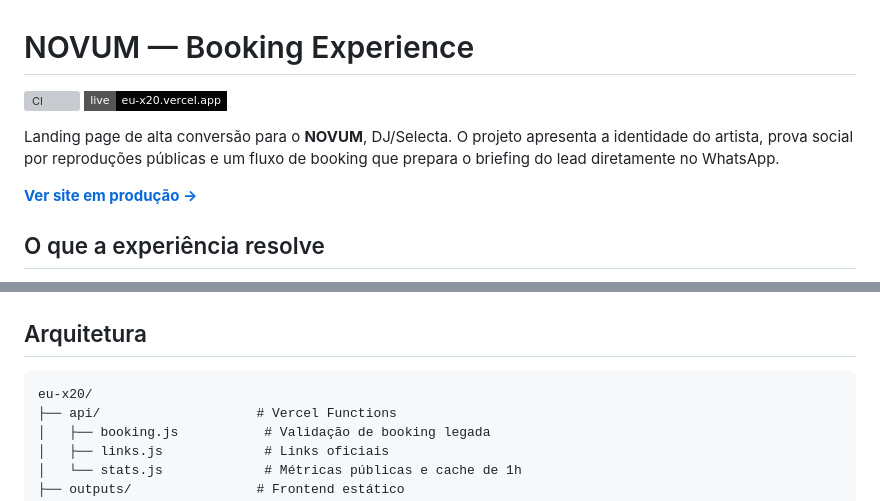
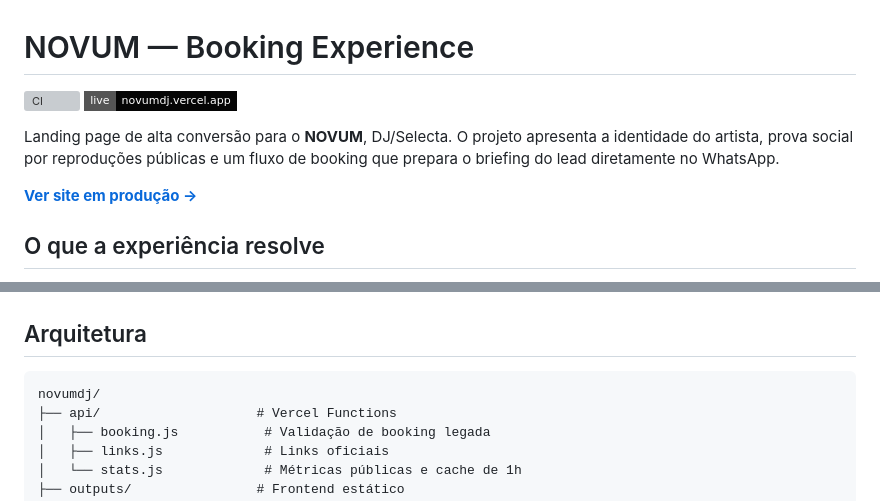
Before and after one commit to raphaelguterres/novumdj, a Markdown page: README.md, 2 parts joined by grey strips. Drawn GitHub-style; badges without logos; grey boxes are pictures that could not be loaded.

Commit message:
chore: renomeia projeto para novumdj

````diff
--- a/README.md
+++ b/README.md
@@ -1,7 +1,7 @@
 # NOVUM — Booking Experience
 
-[![CI](https://github.com/raphaelguterres/eu-x20/actions/workflows/ci.yml/badge.svg)](https://github.com/raphaelguterres/eu-x20/actions/workflows/ci.yml)
-[![Live site](https://img.shields.io/badge/live-eu--x20.vercel.app-050505?style=flat-square)](https://eu-x20.vercel.app)
+[![CI](https://github.com/raphaelguterres/novumdj/actions/workflows/ci.yml/badge.svg)](https://github.com/raphaelguterres/novumdj/actions/workflows/ci.yml)
+[![Live site](https://img.shields.io/badge/live-novumdj.vercel.app-050505?style=flat-square)](https://novumdj.vercel.app)
 
 Landing page de alta conversão para o **NOVUM**, DJ/Selecta. O projeto apresenta a identidade do artista, prova social por reproduções públicas e um fluxo de booking que prepara o briefing do lead diretamente no WhatsApp.
 
@@ -29,7 +29,7 @@ Landing page de alta conversão para o **NOVUM**, DJ/Selecta. O projeto apresent
 ## Arquitetura
 
 ```text
-eu-x20/
+novumdj/
 ├── api/                    # Vercel Functions
 │   ├── booking.js           # Validação de booking legada
 │   ├── links.js             # Links oficiais
````
Also changed, not shown: other parts of README.md (+1 -1 lines), RESUMO_ALTERACOES.md (+2 -2 lines).
